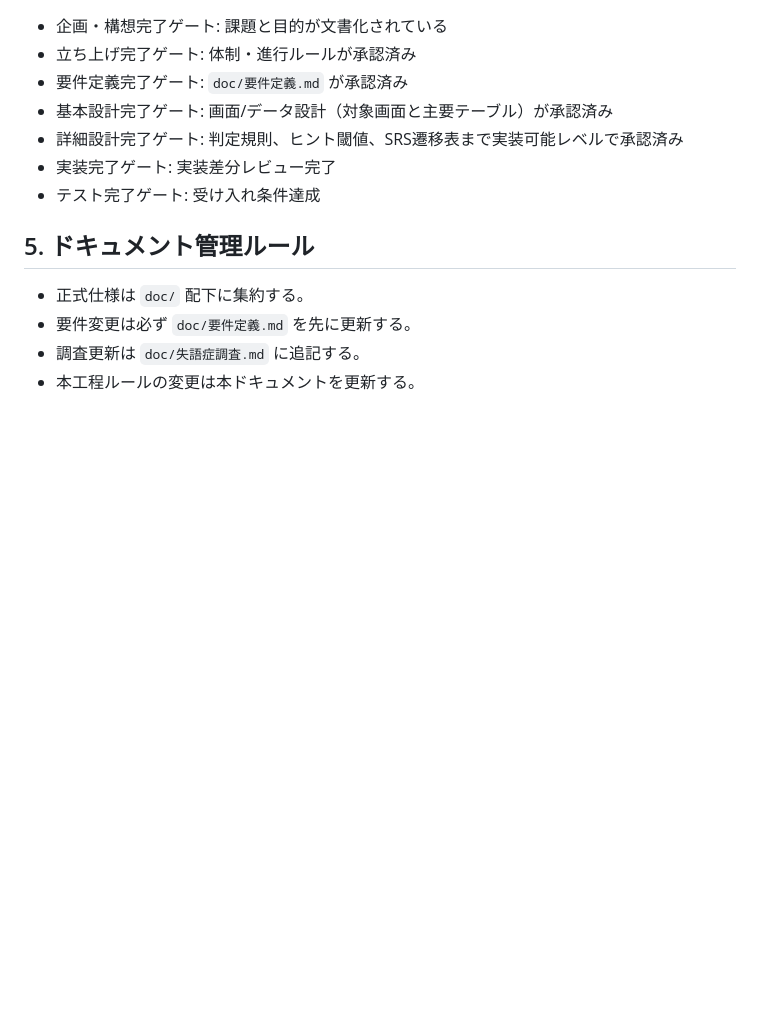
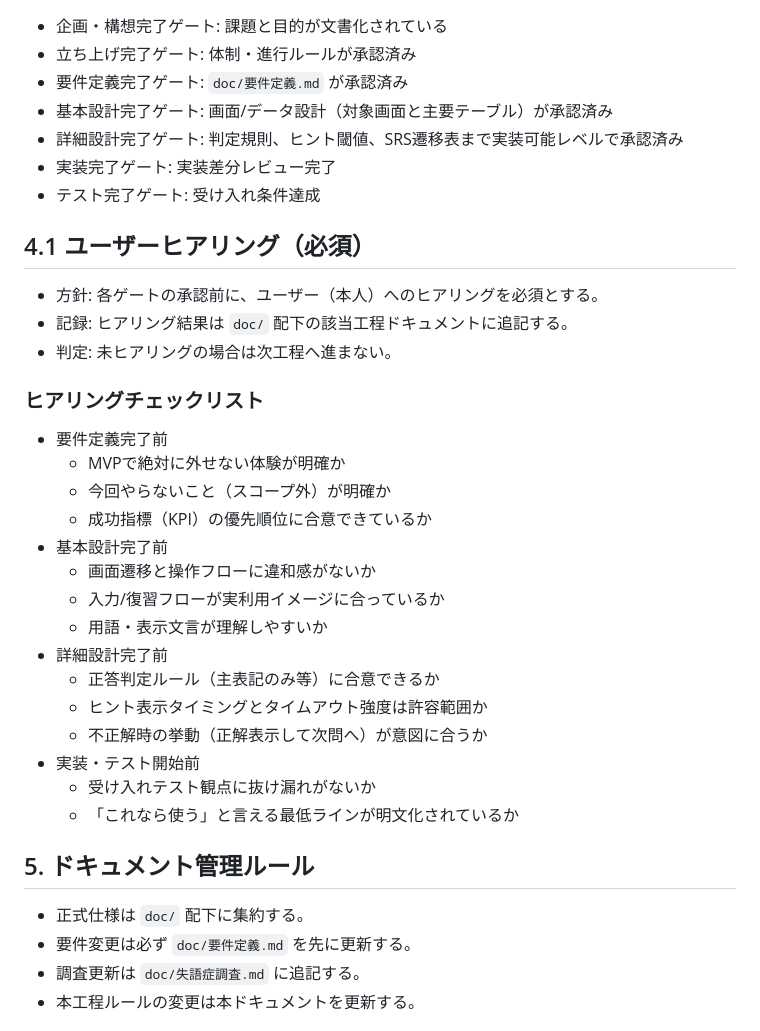
Before and after one commit to ymn-t-yamanashi/word_practice, a Markdown page: doc/プロジェクト進め方.md, the part around the change. Drawn GitHub-style; blank space fills up the shorter version.

Commit message:
工程ゲート前のユーザーヒアリング必須ルールを追加

```diff
--- a/doc/プロジェクト進め方.md
+++ b/doc/プロジェクト進め方.md
@@ -103,6 +103,28 @@
 - 実装完了ゲート: 実装差分レビュー完了
 - テスト完了ゲート: 受け入れ条件達成
 
+## 4.1 ユーザーヒアリング（必須）
+- 方針: 各ゲートの承認前に、ユーザー（本人）へのヒアリングを必須とする。
+- 記録: ヒアリング結果は `doc/` 配下の該当工程ドキュメントに追記する。
+- 判定: 未ヒアリングの場合は次工程へ進まない。
+
+### ヒアリングチェックリスト
+- 要件定義完了前
+  - MVPで絶対に外せない体験が明確か
+  - 今回やらないこと（スコープ外）が明確か
+  - 成功指標（KPI）の優先順位に合意できているか
+- 基本設計完了前
+  - 画面遷移と操作フローに違和感がないか
+  - 入力/復習フローが実利用イメージに合っているか
+  - 用語・表示文言が理解しやすいか
+- 詳細設計完了前
+  - 正答判定ルール（主表記のみ等）に合意できるか
+  - ヒント表示タイミングとタイムアウト強度は許容範囲か
+  - 不正解時の挙動（正解表示して次問へ）が意図に合うか
+- 実装・テスト開始前
+  - 受け入れテスト観点に抜け漏れがないか
+  - 「これなら使う」と言える最低ラインが明文化されているか
+
 ## 5. ドキュメント管理ルール
 - 正式仕様は `doc/` 配下に集約する。
 - 要件変更は必ず `doc/要件定義.md` を先に更新する。
```
